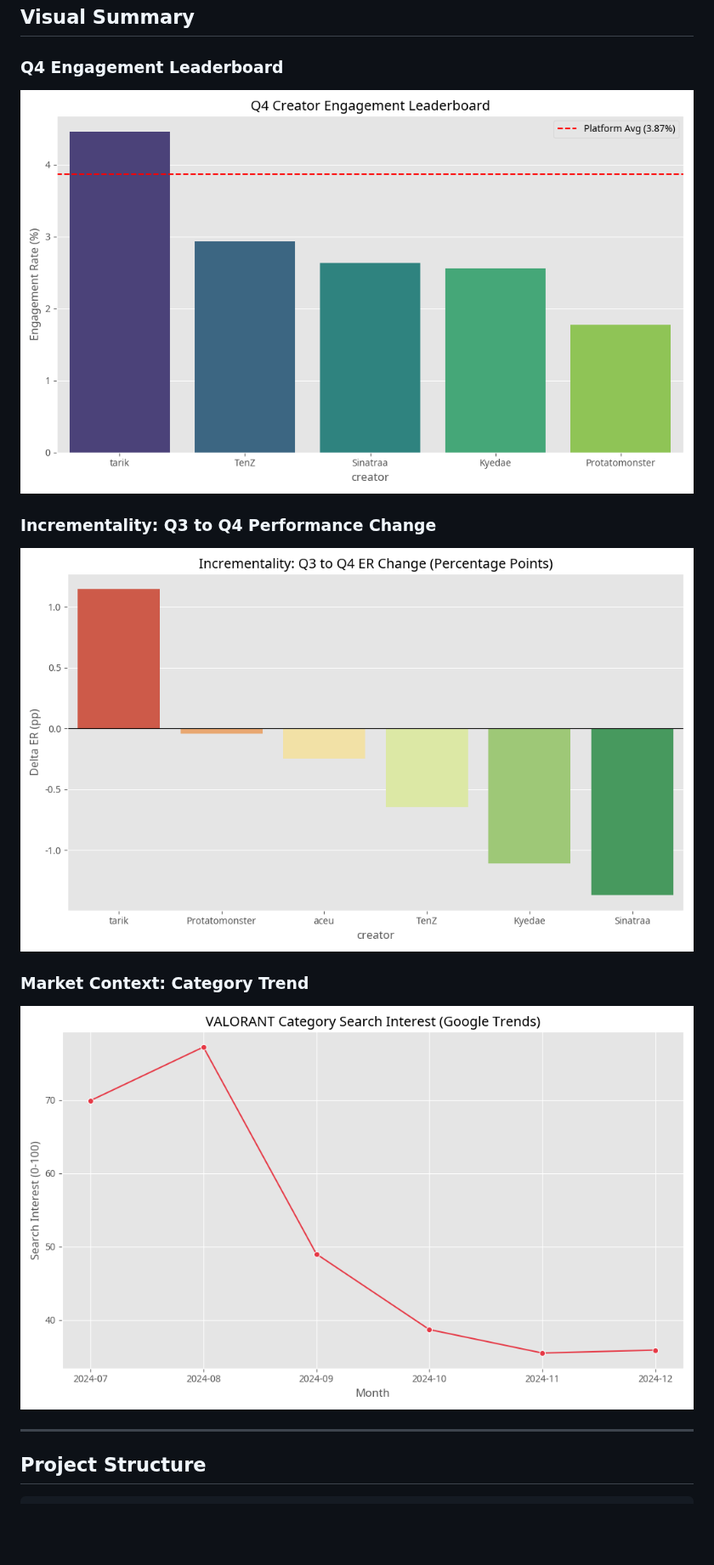
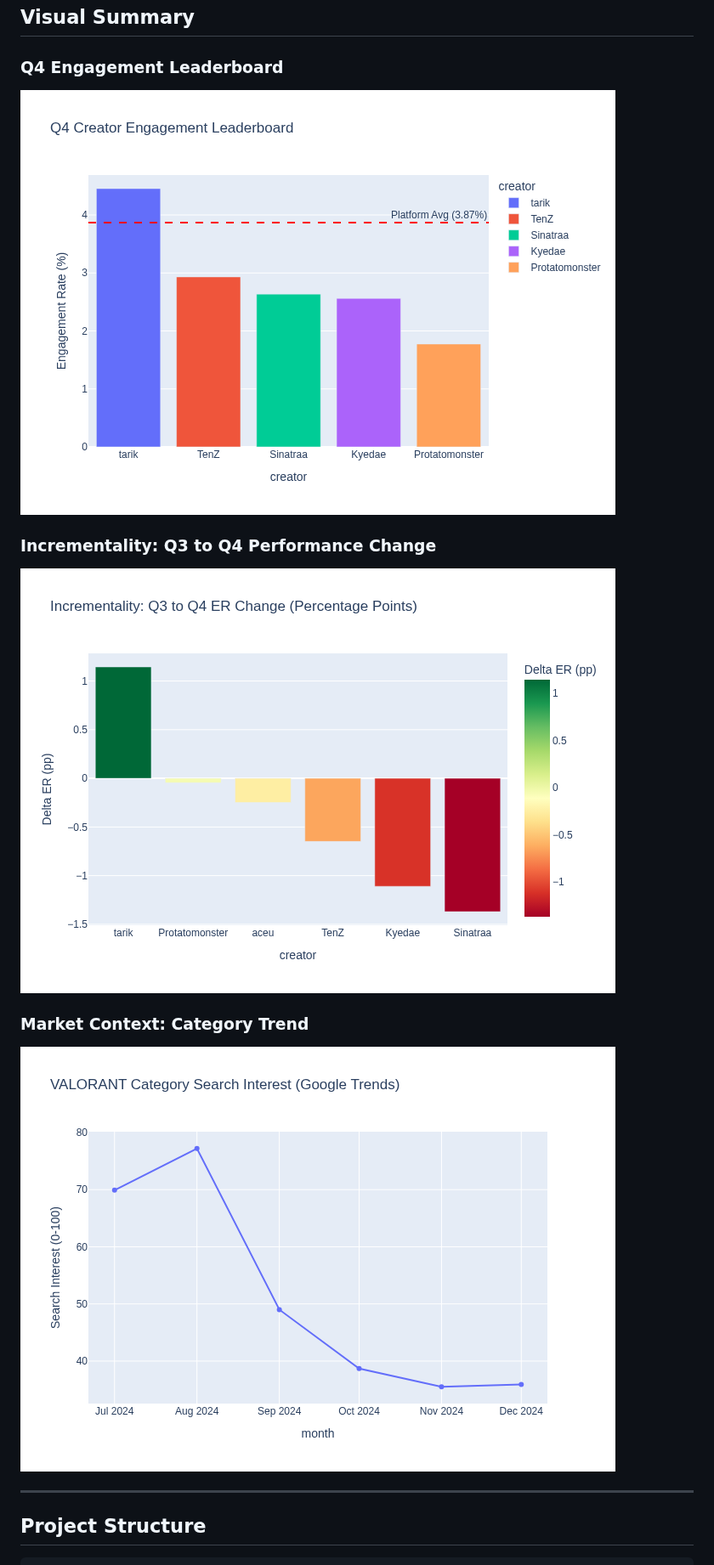
Before and after one commit to sachinjain2000/hardscope-assessment, a Markdown page: README.md, the part around one of its changes. Shown at 85% size. Rendered like a GitHub page; pictures changed too: assets/category_trend.png (deleted), assets/category_trend_plotly.png (added), assets/incrementality.png (deleted); blank space fills up the shorter version.

Commit message:
docs: finalize repo with high-quality Plotly visualizations and clean structure

```diff
--- a/README.md
+++ b/README.md
@@ -45,13 +45,13 @@ jupyter notebook notebooks/03_analysis_dashboard.ipynb
 ## Visual Summary
 
 ### Q4 Engagement Leaderboard
-![Q4 Creator Engagement Leaderboard](assets/leaderboard.png)
+![Q4 Creator Engagement Leaderboard](assets/leaderboard_plotly.png)
 
 ### Incrementality: Q3 to Q4 Performance Change
-![Incrementality: Q3 to Q4 ER Change](assets/incrementality.png)
+![Incrementality: Q3 to Q4 ER Change](assets/incrementality_plotly.png)
 
 ### Market Context: Category Trend
-![VALORANT Category Search Interest](assets/category_trend.png)
+![VALORANT Category Search Interest](assets/category_trend_plotly.png)
 
 ---
 
```
Also changed, not shown: other parts of README.md (+6 -7 lines), outputs/QBR_DECK.md (+3 -3 lines).
